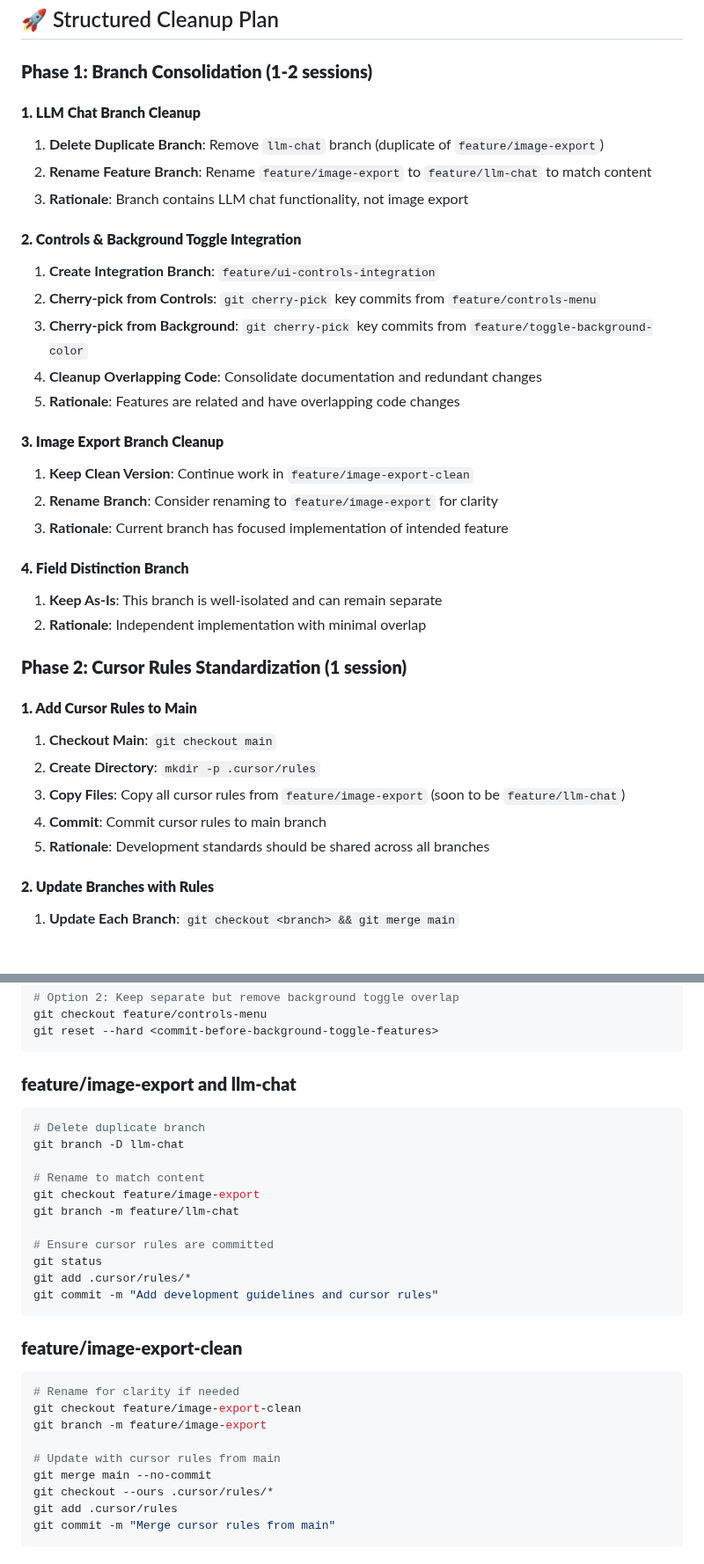
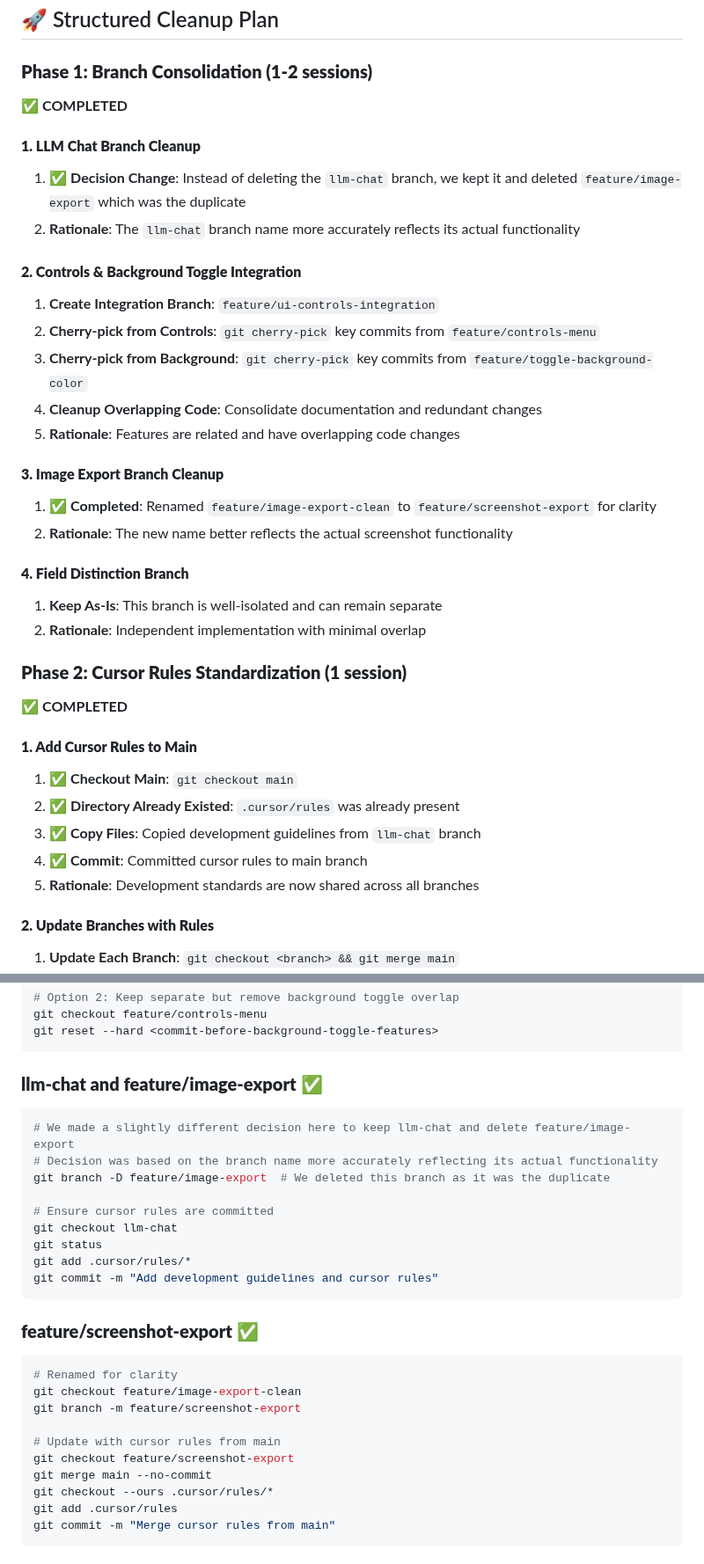
Before and after one commit to halcyonic-systems/bert, a Markdown page: REPO_CLEANUP_OPPORTUNITIES.md, 2 parts joined by grey strips. Shown at 88% size. Drawn GitHub-style; blank space fills up the shorter version.

Commit message:
docs: update REPO_CLEANUP_OPPORTUNITIES.md to reflect completed cleanup tasks
- Mark completed branch cleanup tasks (Phase 1)
- Update cursor rules standardization as completed (Phase 2)
- Update branch descriptions to reflect current repository state
- Document the branch rename from feature/image-export-clean to feature/screenshot-export
- Document cursor rules migration to main branch

````diff
--- a/REPO_CLEANUP_OPPORTUNITIES.md
+++ b/REPO_CLEANUP_OPPORTUNITIES.md
@@ -135,10 +133,11 @@ Current warnings during compilation:
 
 ### **Phase 1: Branch Consolidation (1-2 sessions)**
 
+✅ **COMPLETED**
+
 #### **1. LLM Chat Branch Cleanup**
-1. **Delete Duplicate Branch**: Remove `llm-chat` branch (duplicate of `feature/image-export`)
-2. **Rename Feature Branch**: Rename `feature/image-export` to `feature/llm-chat` to match content
-3. **Rationale**: Branch contains LLM chat functionality, not image export
+1. ✅ **Decision Change**: Instead of deleting the `llm-chat` branch, we kept it and deleted `feature/image-export` which was the duplicate
+2. **Rationale**: The `llm-chat` branch name more accurately reflects its actual functionality
 
 #### **2. Controls & Background Toggle Integration**
 1. **Create Integration Branch**: `feature/ui-controls-integration`
@@ -148,9 +147,8 @@ Current warnings during compilation:
 5. **Rationale**: Features are related and have overlapping code changes
 
 #### **3. Image Export Branch Cleanup**
-1. **Keep Clean Version**: Continue work in `feature/image-export-clean`
-2. **Rename Branch**: Consider renaming to `feature/image-export` for clarity
-3. **Rationale**: Current branch has focused implementation of intended feature
+1. ✅ **Completed**: Renamed `feature/image-export-clean` to `feature/screenshot-export` for clarity
+2. **Rationale**: The new name better reflects the actual screenshot functionality
 
 #### **4. Field Distinction Branch**
 1. **Keep As-Is**: This branch is well-isolated and can remain separate
@@ -158,12 +156,14 @@ Current warnings during compilation:
 
 ### **Phase 2: Cursor Rules Standardization (1 session)**
 
+✅ **COMPLETED**
+
 #### **1. Add Cursor Rules to Main**
-1. **Checkout Main**: `git checkout main`
-2. **Create Directory**: `mkdir -p .cursor/rules`
-3. **Copy Files**: Copy all cursor rules from `feature/image-export` (soon to be `feature/llm-chat`)
-4. **Commit**: Commit cursor rules to main branch
-5. **Rationale**: Development standards should be shared across all branches
+1. ✅ **Checkout Main**: `git checkout main`
+2. ✅ **Directory Already Existed**: `.cursor/rules` was already present
+3. ✅ **Copy Files**: Copied development guidelines from `llm-chat` branch
+4. ✅ **Commit**: Committed cursor rules to main branch
+5. **Rationale**: Development standards are now shared across all branches
 
 #### **2. Update Branches with Rules**
 1. **Update Each Branch**: `git checkout <branch> && git merge main`
@@ -236,28 +236,27 @@ git checkout feature/controls-menu
 git reset --hard <commit-before-background-toggle-features>
 ```
 
-### **feature/image-export and llm-chat**
+### **llm-chat and feature/image-export** ✅
 ```bash
-# Delete duplicate branch
-git branch -D llm-chat
-
-# Rename to match content
-git checkout feature/image-export
-git branch -m feature/llm-chat
+# We made a slightly different decision here to keep llm-chat and delete feature/image-export
+# Decision was based on the branch name more accurately reflecting its actual functionality
+git branch -D feature/image-export  # We deleted this branch as it was the duplicate
 
 # Ensure cursor rules are committed
+git checkout llm-chat
 git status
 git add .cursor/rules/*
 git commit -m "Add development guidelines and cursor rules"
 ```
 
-### **feature/image-export-clean**
+### **feature/screenshot-export** ✅
 ```bash
-# Rename for clarity if needed
+# Renamed for clarity
 git checkout feature/image-export-clean
-git branch -m feature/image-export
+git branch -m feature/screenshot-export
 
 # Update with cursor rules from main
+git checkout feature/screenshot-export
 git merge main --no-commit
 git checkout --ours .cursor/rules/*
 git add .cursor/rules
````
Also changed, not shown: other parts of REPO_CLEANUP_OPPORTUNITIES.md (+11 -13 lines).
